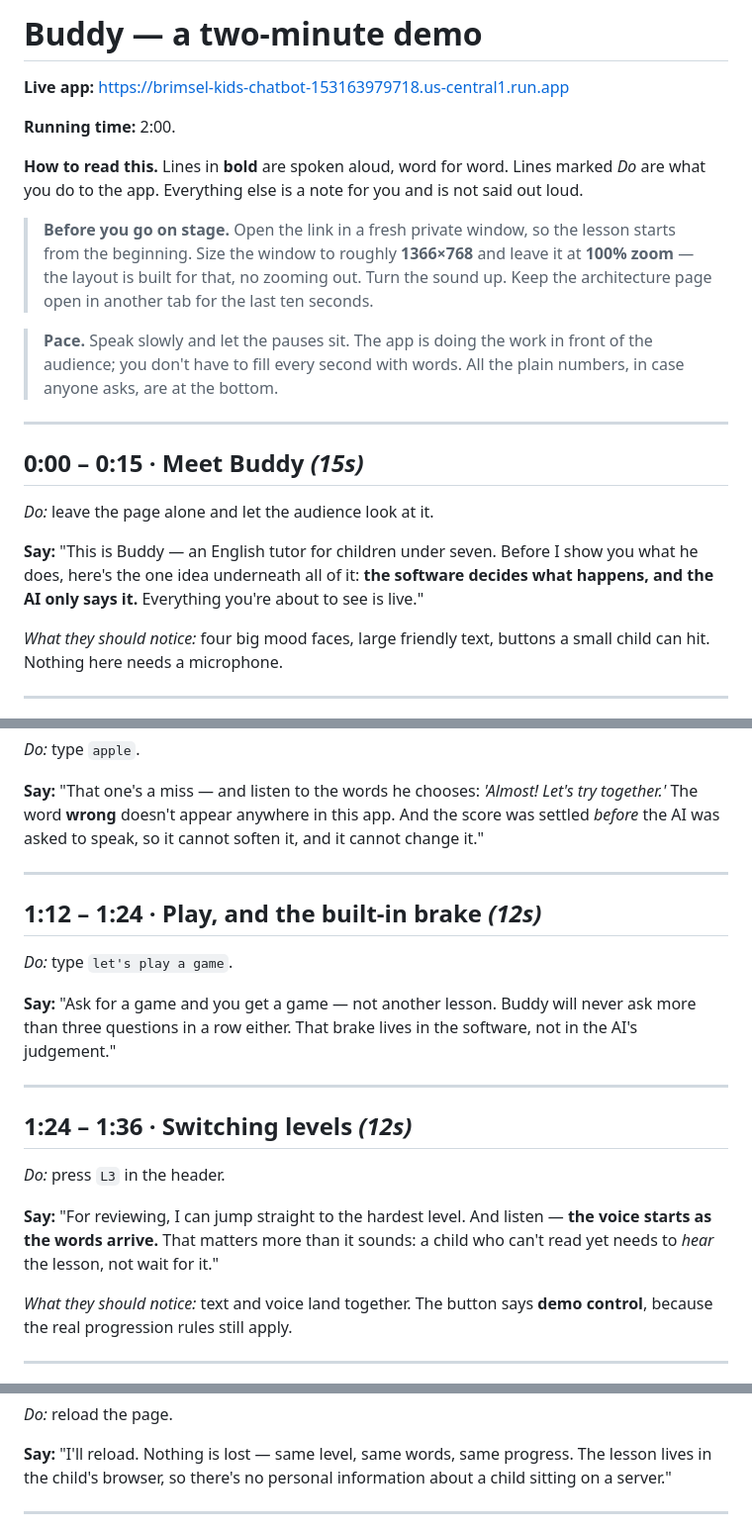
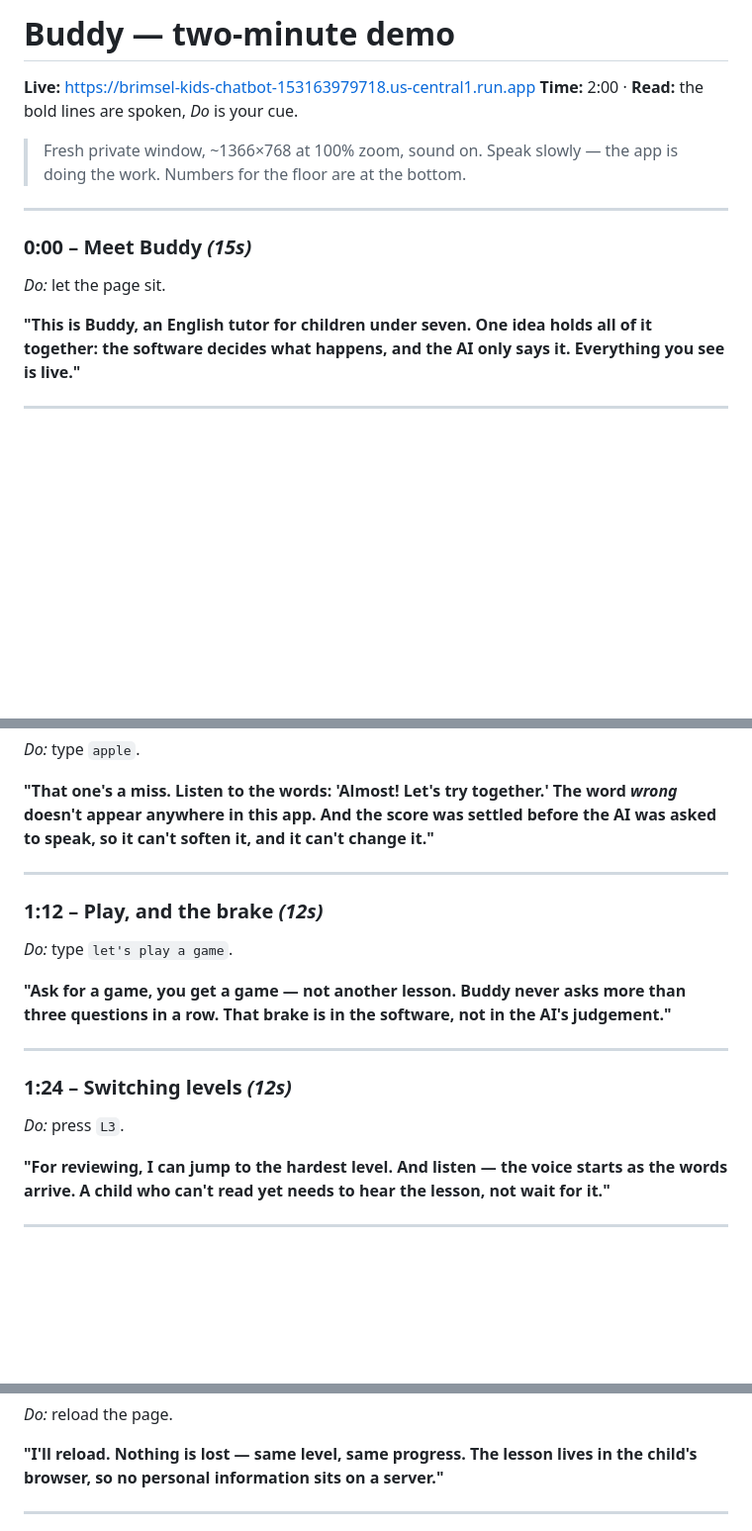
Before and after one commit to asifdotpy/brimsel-kids-chatbot, a Markdown page: docs/demo-script.md, 3 parts joined by grey strips. Shown at 99% size. Drawn GitHub-style; blank space fills up the shorter version.

```diff
--- a/docs/demo-script.md
+++ b/docs/demo-script.md
@@ -1,35 +1,19 @@
-# Buddy — a two-minute demo
+# Buddy — two-minute demo
 
-**Live app:** https://brimsel-kids-chatbot-153163979718.us-central1.run.app
+**Live:** https://brimsel-kids-chatbot-153163979718.us-central1.run.app
+**Time:** 2:00 · **Read:** the bold lines are spoken, *Do* is your cue.
 
-**Running time:** 2:00.
-
-**How to read this.** Lines in **bold** are spoken aloud, word for word. Lines
-marked *Do* are what you do to the app. Everything else is a note for you and is
-not said out loud.
-
-> **Before you go on stage.** Open the link in a fresh private window, so the
-> lesson starts from the beginning. Size the window to roughly **1366×768** and
-> leave it at **100% zoom** — the layout is built for that, no zooming out. Turn
-> the sound up. Keep the architecture page open in another tab for the last ten
-> seconds.
-
-> **Pace.** Speak slowly and let the pauses sit. The app is doing the work in
-> front of the audience; you don't have to fill every second with words. All the
-> plain numbers, in case anyone asks, are at the bottom.
+> Fresh private window, ~1366×768 at 100% zoom, sound on. Speak slowly — the app
+> is doing the work. Numbers for the floor are at the bottom.
 
 ---
 
-## 0:00 – 0:15 · Meet Buddy *(15s)*
+### 0:00 – Meet Buddy *(15s)*
+*Do:* let the page sit.
 
-*Do:* leave the page alone and let the audience look at it.
-
-**Say:** "This is Buddy — an English tutor for children under seven. Before I show
-you what he does, here's the one idea underneath all of it: **the software decides
-what happens, and the AI only says it.** Everything you're about to see is live."
-
-*What they should notice:* four big mood faces, large friendly text, buttons a small
-child can hit. Nothing here needs a microphone.
+**"This is Buddy, an English tutor for children under seven. One idea holds all of
+it together: the software decides what happens, and the AI only says it.
+Everything you see is live."**
 
 ---
 
@@ -68,32 +47,26 @@ he can never congratulate a child for something they never said."
 *Do:* type `apple`.
 
-**Say:** "That one's a miss — and listen to the words he chooses: *'Almost! Let's try
-together.'* The word **wrong** doesn't appear anywhere in this app. And the score was
-settled *before* the AI was asked to speak, so it cannot soften it, and it cannot
-change it."
+**"That one's a miss. Listen to the words: 'Almost! Let's try together.' The word
+*wrong* doesn't appear anywhere in this app. And the score was settled before the
+AI was asked to speak, so it can't soften it, and it can't change it."**
 
 ---
 
-## 1:12 – 1:24 · Play, and the built-in brake *(12s)*
-
+### 1:12 – Play, and the brake *(12s)*
 *Do:* type `let's play a game`.
 
-**Say:** "Ask for a game and you get a game — not another lesson. Buddy will never
-ask more than three questions in a row either. That brake lives in the software, not
-in the AI's judgement."
+**"Ask for a game, you get a game — not another lesson. Buddy never asks more than
+three questions in a row. That brake is in the software, not in the AI's
+judgement."**
 
 ---
 
-## 1:24 – 1:36 · Switching levels *(12s)*
+### 1:24 – Switching levels *(12s)*
+*Do:* press `L3`.
 
-*Do:* press `L3` in the header.
-
-**Say:** "For reviewing, I can jump straight to the hardest level. And listen —
-**the voice starts as the words arrive.** That matters more than it sounds: a child
-who can't read yet needs to *hear* the lesson, not wait for it."
-
-*What they should notice:* text and voice land together. The button says **demo
-control**, because the real progression rules still apply.
+**"For reviewing, I can jump to the hardest level. And listen — the voice starts as
+the words arrive. A child who can't read yet needs to hear the lesson, not wait for
+it."**
 
 ---
 
@@ -102,8 +74,7 @@ control**, because the real progression rules still apply.
 *Do:* reload the page.
 
-**Say:** "I'll reload. Nothing is lost — same level, same words, same progress. The
-lesson lives in the child's browser, so there's no personal information about a
-child sitting on a server."
+**"I'll reload. Nothing is lost — same level, same progress. The lesson lives in the
+child's browser, so no personal information sits on a server."**
 
 ---
 
```
Also changed, not shown: other parts of docs/demo-script.md (+34 -58 lines).
